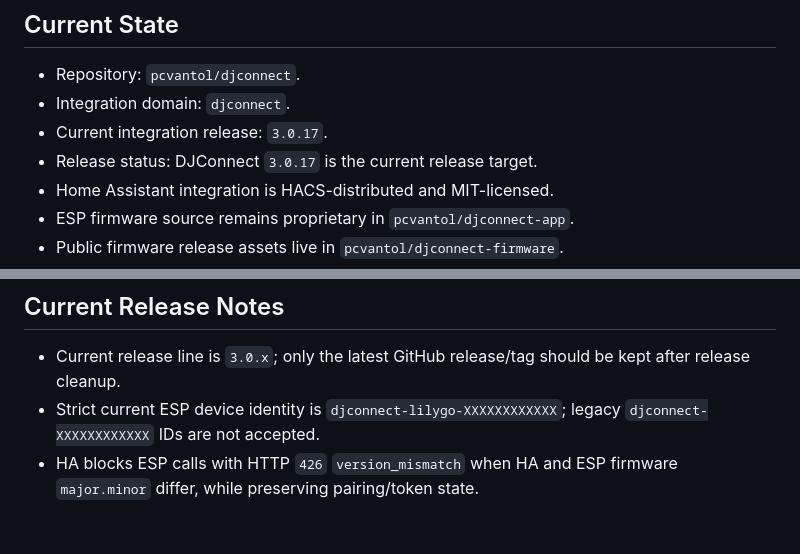
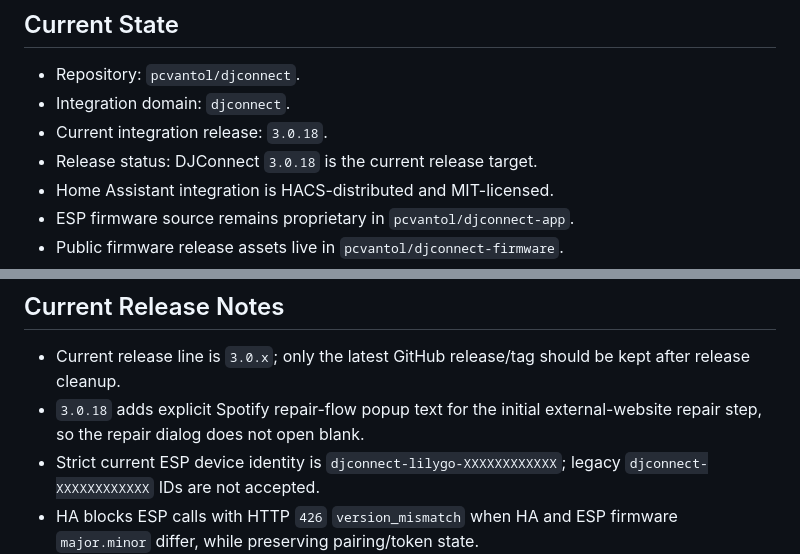
Before and after one commit to pcvantol/spotify-dj, a Markdown page: HANDOFF.md, 2 parts joined by grey strips. GitHub-like rendering; blank space fills up the shorter version.

Commit message:
Update handoff and ESP sync prompt for v3.0.18

```diff
--- a/HANDOFF.md
+++ b/HANDOFF.md
@@ -4,8 +4,8 @@
 
 - Repository: `pcvantol/djconnect`.
 - Integration domain: `djconnect`.
-- Current integration release: `3.0.17`.
-- Release status: DJConnect `3.0.17` is the current release target.
+- Current integration release: `3.0.18`.
+- Release status: DJConnect `3.0.18` is the current release target.
 - Home Assistant integration is HACS-distributed and MIT-licensed.
 - ESP firmware source remains proprietary in `pcvantol/djconnect-app`.
 - Public firmware release assets live in `pcvantol/djconnect-firmware`.
@@ -126,6 +126,7 @@ Do not use `/api/device/provision_spotify`; it is removed and should not be call
 ## Current Release Notes
 
 - Current release line is `3.0.x`; only the latest GitHub release/tag should be kept after release cleanup.
+- `3.0.18` adds explicit Spotify repair-flow popup text for the initial external-website repair step, so the repair dialog does not open blank.
 - Strict current ESP device identity is `djconnect-lilygo-XXXXXXXXXXXX`; legacy `djconnect-XXXXXXXXXXXX` IDs are not accepted.
 - HA blocks ESP calls with HTTP `426` `version_mismatch` when HA and ESP firmware `major.minor` differ, while preserving pairing/token state.
 - ESP status payloads are merged as partial updates, so sparse heartbeat/status posts do not clear known HA sensor values.
```
Also changed, not shown: ESP_SYNC_PROMPT.md (+1 -1 lines).
